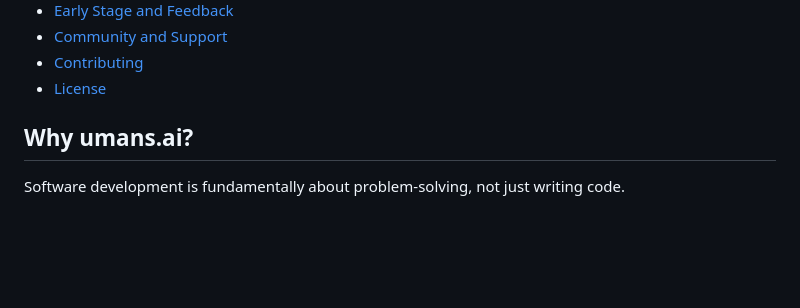
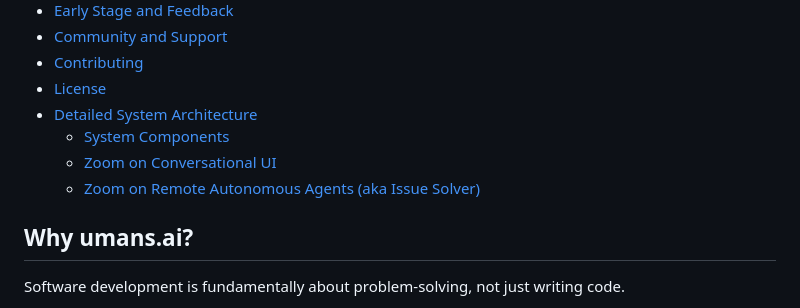
Before and after one commit to umans-tech/issue-solver-bots, a Markdown page: README.md, the part around one of its changes. GitHub-like rendering; blank space fills up the shorter version.

Commit message:
docs: add detailed system architecture and component overviews sections to the README.md 📚✨

```diff
--- a/README.md
+++ b/README.md
@@ -29,6 +29,10 @@ Bridge the gap between what your system does, what business needs, and what your
 - [Community and Support](#community-and-support)
 - [Contributing](#contributing)
 - [License](#license)
+- [Detailed System Architecture](#detailed-system-architecture)
+  - [System Components](#system-components)
+  - [Zoom on Conversational UI](#zoom-on-conversational-ui)
+  - [Zoom on Remote Autonomous Agents (aka Issue Solver)](#zoom-on-remote-autonomous-agents-aka-issue-solver)
 
 ## Why umans.ai?
 
```
Also changed, not shown: other parts of README.md (+112 -50 lines).
